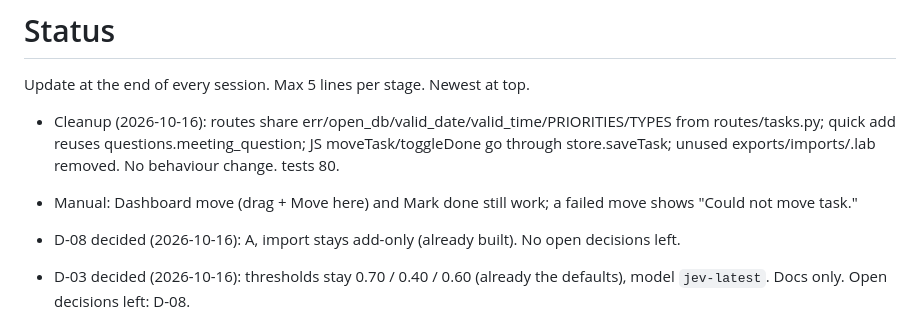
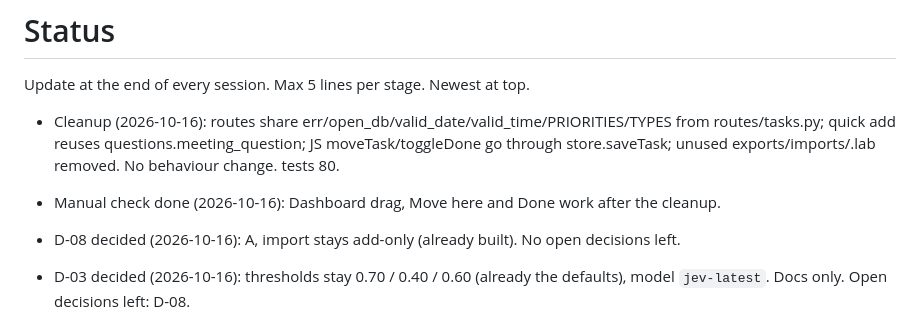
Before and after one commit to ashwinkrpi/somaari-plan, a Markdown page: docs/STATUS.md, the part around the change. Rendered like a GitHub page.

Commit message:
STATUS: cleanup manual check done
Co-Authored-By: Claude Opus 5.5 <noreply@anthropic.com>

```diff
--- a/docs/STATUS.md
+++ b/docs/STATUS.md
@@ -1,7 +1,7 @@
 # Status
 Update at the end of every session. Max 5 lines per stage. Newest at top.
 - Cleanup (2026-10-16): routes share err/open_db/valid_date/valid_time/PRIORITIES/TYPES from routes/tasks.py; quick add reuses questions.meeting_question; JS moveTask/toggleDone go through store.saveTask; unused exports/imports/.lab removed. No behaviour change. tests 80.
-- Manual: Dashboard move (drag + Move here) and Mark done still work; a failed move shows "Could not move task."
+- Manual check done (2026-10-16): Dashboard drag, Move here and Done work after the cleanup.
 - D-08 decided (2026-10-16): A, import stays add-only (already built). No open decisions left.
 - D-03 decided (2026-10-16): thresholds stay 0.70 / 0.40 / 0.60 (already the defaults), model `jev-latest`. Docs only. Open decisions left: D-08.
 - D-07 A (2026-10-16): task_moves table logs every due_date change (PATCH; cascade on delete); GET /api/moved?from&to; Dashboard Last week shows "N moved, M not done"; export/import carry moves (add-only, remapped ids). tests 80.
```
